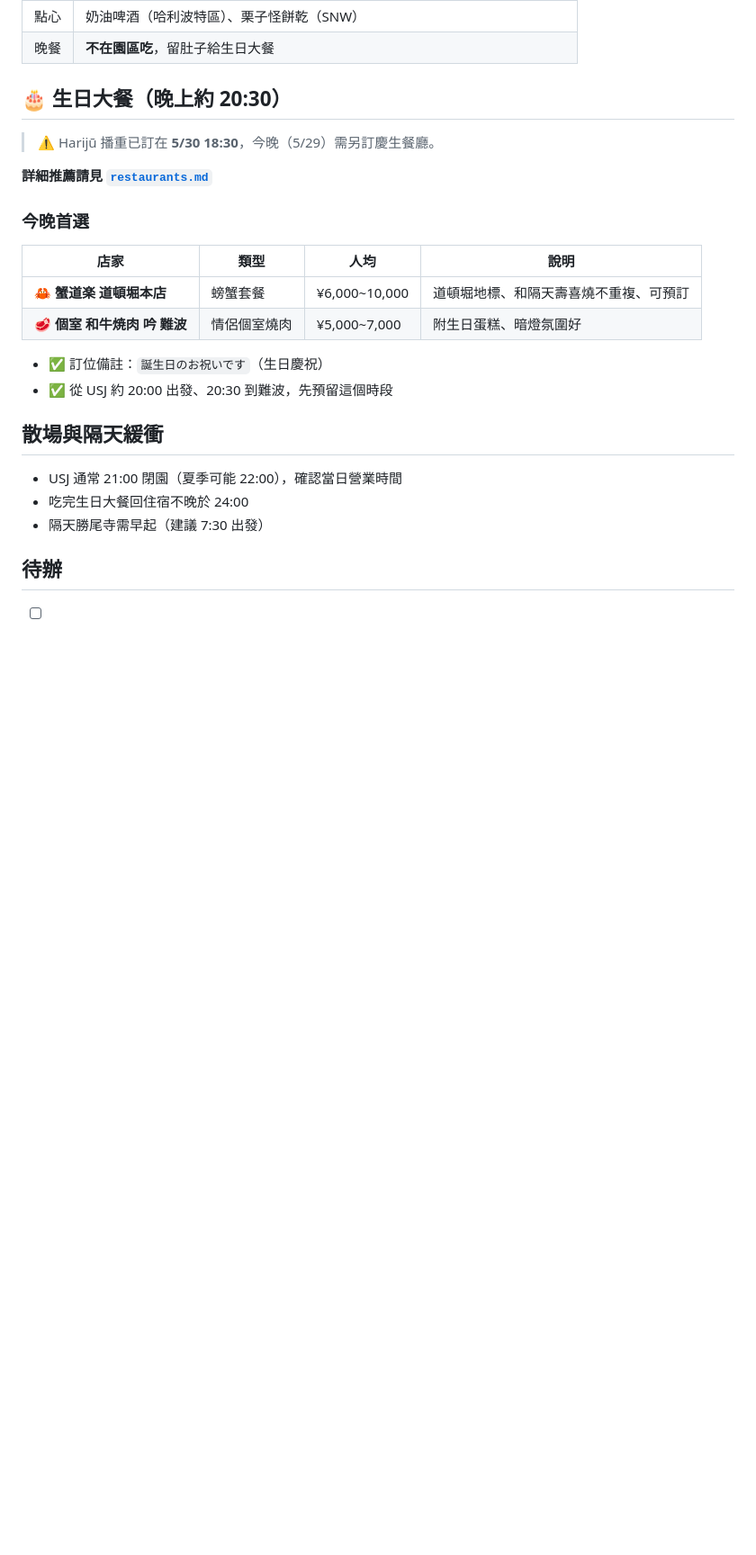
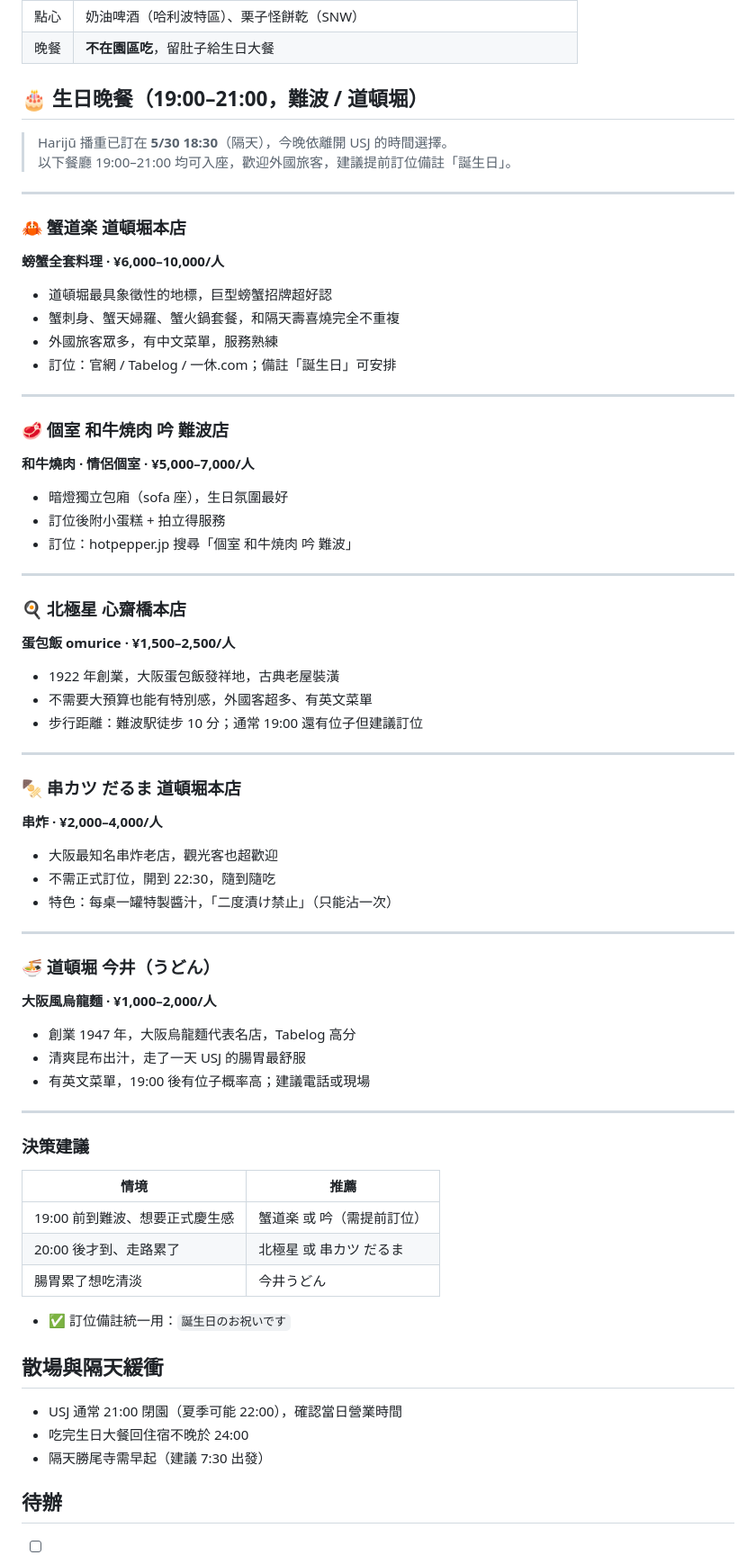
Before and after one commit to gusony/Trip, a Markdown page: 2026-05-osaka/02-day2-usj-birthday-0529.md, the part around the change. Shown at 90% size. Drawn GitHub-style; blank space fills up the shorter version.

Commit message:
Expand 5/29 birthday dinner options with 5 choices

```diff
--- a/2026-05-osaka/02-day2-usj-birthday-0529.md
+++ b/2026-05-osaka/02-day2-usj-birthday-0529.md
@@ -75,21 +75,68 @@
 | 點心 | 奶油啤酒（哈利波特區）、栗子怪餅乾（SNW） |
 | 晚餐 | **不在園區吃**，留肚子給生日大餐 |
 
-## 🎂 生日大餐（晚上約 20:30）
+## 🎂 生日晚餐（19:00–21:00，難波 / 道頓堀）
 
-> ⚠️ Harijū 播重已訂在 **5/30 18:30**，今晚（5/29）需另訂慶生餐廳。
+> Harijū 播重已訂在 **5/30 18:30**（隔天），今晚依離開 USJ 的時間選擇。
+> 以下餐廳 19:00–21:00 均可入座，歡迎外國旅客，建議提前訂位備註「誕生日」。
 
-**詳細推薦請見 [`restaurants.md`](./restaurants.md#-529五生日晚餐推薦道頓堀--難波)**
+---
 
-### 今晚首選
+### 🦀 蟹道楽 道頓堀本店
+**螃蟹全套料理 · ¥6,000–10,000/人**
 
-| 店家 | 類型 | 人均 | 說明 |
-| --- | --- | --- | --- |
-| **🦀 蟹道楽 道頓堀本店** | 螃蟹套餐 | ¥6,000~10,000 | 道頓堀地標、和隔天壽喜燒不重複、可預訂 |
-| **🥩 個室 和牛焼肉 吟 難波** | 情侶個室燒肉 | ¥5,000~7,000 | 附生日蛋糕、暗燈氛圍好 |
+- 道頓堀最具象徵性的地標，巨型螃蟹招牌超好認
+- 蟹刺身、蟹天婦羅、蟹火鍋套餐，和隔天壽喜燒完全不重複
+- 外國旅客眾多，有中文菜單，服務熟練
+- 訂位：官網 / Tabelog / 一休.com；備註「誕生日」可安排
 
-- ✅ 訂位備註：`誕生日のお祝いです`（生日慶祝）
-- ✅ 從 USJ 約 20:00 出發、20:30 到難波，先預留這個時段
+---
+
+### 🥩 個室 和牛焼肉 吟 難波店
+**和牛燒肉 · 情侶個室 · ¥5,000–7,000/人**
+
+- 暗燈獨立包廂（sofa 座），生日氛圍最好
+- 訂位後附小蛋糕 + 拍立得服務
+- 訂位：hotpepper.jp 搜尋「個室 和牛焼肉 吟 難波」
+
+---
+
+### 🍳 北極星 心齋橋本店
+**蛋包飯 omurice · ¥1,500–2,500/人**
+
+- 1922 年創業，大阪蛋包飯發祥地，古典老屋裝潢
+- 不需要大預算也能有特別感，外國客超多、有英文菜單
+- 步行距離：難波駅徒步 10 分；通常 19:00 還有位子但建議訂位
+
+---
+
+### 🍢 串カツ だるま 道頓堀本店
+**串炸 · ¥2,000–4,000/人**
+
+- 大阪最知名串炸老店，觀光客也超歡迎
+- 不需正式訂位，開到 22:30，隨到隨吃
+- 特色：每桌一罐特製醬汁，「二度漬け禁止」（只能沾一次）
+
+---
+
+### 🍜 道頓堀 今井（うどん）
+**大阪風烏龍麵 · ¥1,000–2,000/人**
+
+- 創業 1947 年，大阪烏龍麵代表名店，Tabelog 高分
+- 清爽昆布出汁，走了一天 USJ 的腸胃最舒服
+- 有英文菜單，19:00 後有位子概率高；建議電話或現場
+
+---
+
+### 決策建議
+
+| 情境 | 推薦 |
+| --- | --- |
+| 19:00 前到難波、想要正式慶生感 | 蟹道楽 或 吟（需提前訂位） |
+| 20:00 後才到、走路累了 | 北極星 或 串カツ だるま |
+| 腸胃累了想吃清淡 | 今井うどん |
+
+- ✅ 訂位備註統一用：`誕生日のお祝いです`
 
 ## 散場與隔天緩衝
 
```
